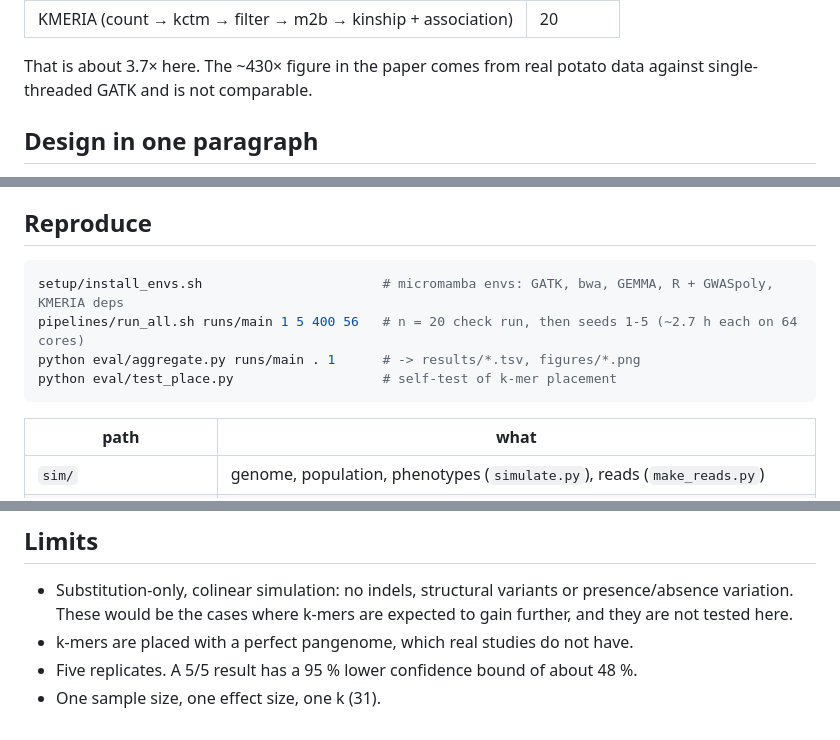
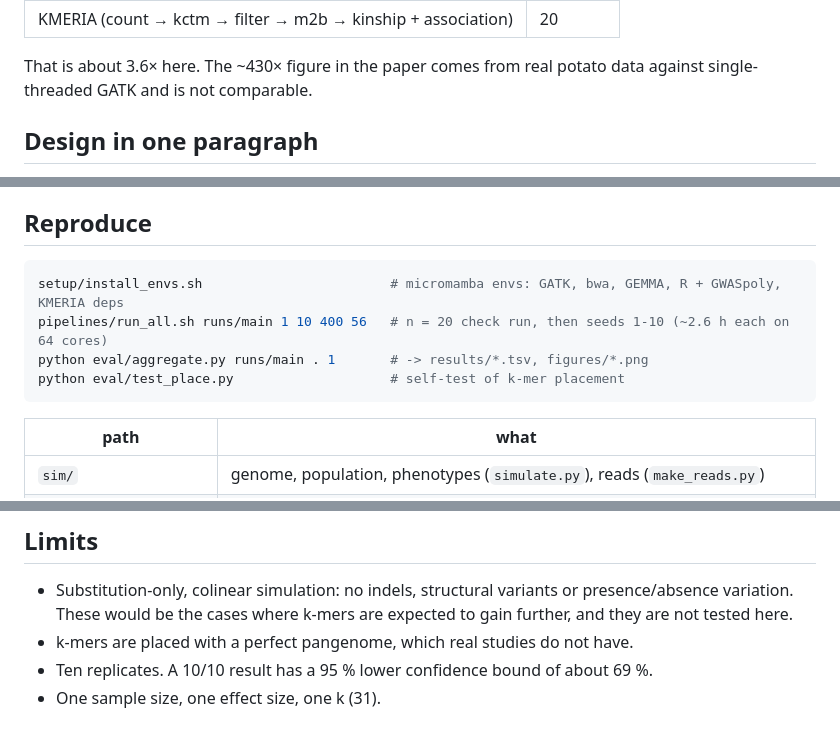
Before and after one commit to Avatar-stack/kmeria-polyploid-demo, a Markdown page: README.md, 3 parts joined by grey strips. Drawn GitHub-style.

````diff
--- a/README.md
+++ b/README.md
@@ -91,6 +94,6 @@ Reported because a fair comparison has to show these too (all in [`results/summa
 | KMERIA (count → kctm → filter → m2b → kinship + association) | 20 |
 
-That is about 3.7× here. The ~430× figure in the paper comes from real potato data against single-threaded
+That is about 3.6× here. The ~430× figure in the paper comes from real potato data against single-threaded
 GATK and is not comparable.
 
 ## Design in one paragraph
@@ -114,10 +117,10 @@ Reads are wgsim 2×150 bp, 400 bp inserts, 60× monoploid. Scoring:
 ## Reproduce
 
 ```bash
-setup/install_envs.sh                       # micromamba envs: GATK, bwa, GEMMA, R + GWASpoly, KMERIA deps
-pipelines/run_all.sh runs/main 1 5 400 56   # n = 20 check run, then seeds 1-5 (~2.7 h each on 64 cores)
-python eval/aggregate.py runs/main . 1      # -> results/*.tsv, figures/*.png
-python eval/test_place.py                   # self-test of k-mer placement
+setup/install_envs.sh                        # micromamba envs: GATK, bwa, GEMMA, R + GWASpoly, KMERIA deps
+pipelines/run_all.sh runs/main 1 10 400 56   # n = 20 check run, then seeds 1-10 (~2.6 h each on 64 cores)
+python eval/aggregate.py runs/main . 1       # -> results/*.tsv, figures/*.png
+python eval/test_place.py                    # self-test of k-mer placement
 ```
 
 | path | what |
@@ -132,5 +135,5 @@ python eval/test_place.py                   # self-test of k-mer placement
 - Substitution-only, colinear simulation: no indels, structural variants or presence/absence variation. These would
   be the cases where k-mers are expected to gain further, and they are not tested here.
 - k-mers are placed with a perfect pangenome, which real studies do not have.
-- Five replicates. A 5/5 result has a 95 % lower confidence bound of about 48 %.
+- Ten replicates. A 10/10 result has a 95 % lower confidence bound of about 69 %.
 - One sample size, one effect size, one k (31).
````
Also changed, not shown: other parts of README.md (+36 -33 lines), figures/fig1_power_vs_identity.png, figures/fig2_signal_margin.png, figures/fig3_runtime.png, 3 other files.
